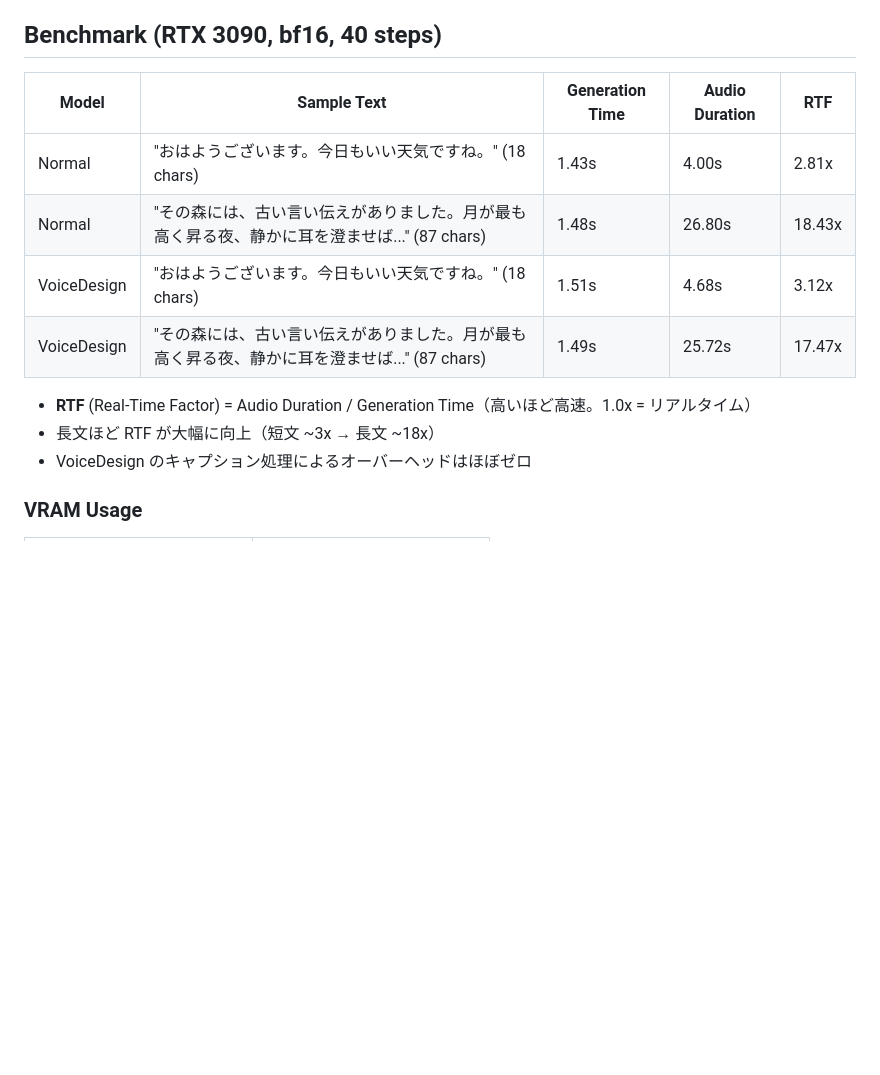
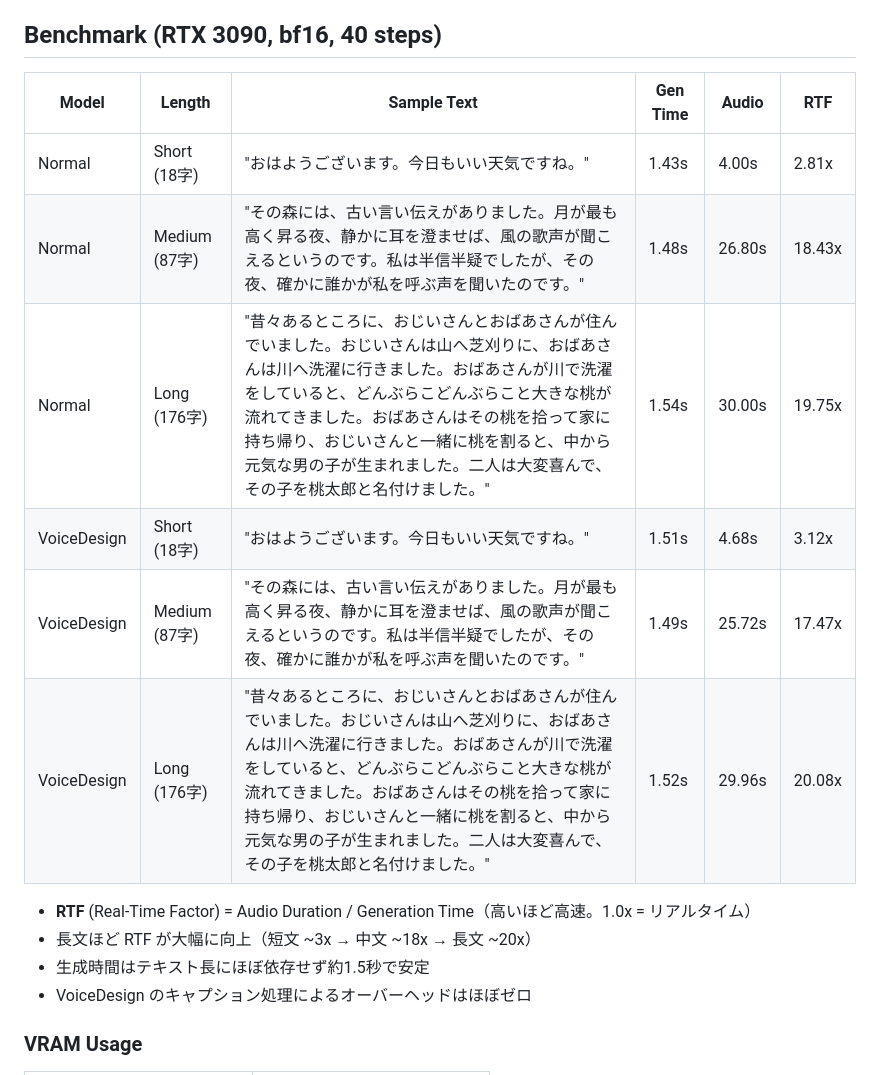
Before and after one commit to kazuph/Irodori-TTS-Playground, a Markdown page: README.md, the part around the change. GitHub-like rendering; blank space fills up the shorter version.

Commit message:
Add long text benchmark with full sample texts and RTF metrics

```diff
--- a/README.md
+++ b/README.md
@@ -63,15 +63,18 @@ open http://localhost:8080
 
 ## Benchmark (RTX 3090, bf16, 40 steps)
 
-| Model | Sample Text | Generation Time | Audio Duration | RTF |
-|-------|------------|----------------|---------------|-----|
-| Normal | "おはようございます。今日もいい天気ですね。" (18 chars) | 1.43s | 4.00s | 2.81x |
-| Normal | "その森には、古い言い伝えがありました。月が最も高く昇る夜、静かに耳を澄ませば..." (87 chars) | 1.48s | 26.80s | 18.43x |
-| VoiceDesign | "おはようございます。今日もいい天気ですね。" (18 chars) | 1.51s | 4.68s | 3.12x |
-| VoiceDesign | "その森には、古い言い伝えがありました。月が最も高く昇る夜、静かに耳を澄ませば..." (87 chars) | 1.49s | 25.72s | 17.47x |
+| Model | Length | Sample Text | Gen Time | Audio | RTF |
+|-------|--------|------------|----------|-------|-----|
+| Normal | Short (18字) | "おはようございます。今日もいい天気ですね。" | 1.43s | 4.00s | 2.81x |
+| Normal | Medium (87字) | "その森には、古い言い伝えがありました。月が最も高く昇る夜、静かに耳を澄ませば、風の歌声が聞こえるというのです。私は半信半疑でしたが、その夜、確かに誰かが私を呼ぶ声を聞いたのです。" | 1.48s | 26.80s | 18.43x |
+| Normal | Long (176字) | "昔々あるところに、おじいさんとおばあさんが住んでいました。おじいさんは山へ芝刈りに、おばあさんは川へ洗濯に行きました。おばあさんが川で洗濯をしていると、どんぶらこどんぶらこと大きな桃が流れてきました。おばあさんはその桃を拾って家に持ち帰り、おじいさんと一緒に桃を割ると、中から元気な男の子が生まれました。二人は大変喜んで、その子を桃太郎と名付けました。" | 1.54s | 30.00s | 19.75x |
+| VoiceDesign | Short (18字) | "おはようございます。今日もいい天気ですね。" | 1.51s | 4.68s | 3.12x |
+| VoiceDesign | Medium (87字) | "その森には、古い言い伝えがありました。月が最も高く昇る夜、静かに耳を澄ませば、風の歌声が聞こえるというのです。私は半信半疑でしたが、その夜、確かに誰かが私を呼ぶ声を聞いたのです。" | 1.49s | 25.72s | 17.47x |
+| VoiceDesign | Long (176字) | "昔々あるところに、おじいさんとおばあさんが住んでいました。おじいさんは山へ芝刈りに、おばあさんは川へ洗濯に行きました。おばあさんが川で洗濯をしていると、どんぶらこどんぶらこと大きな桃が流れてきました。おばあさんはその桃を拾って家に持ち帰り、おじいさんと一緒に桃を割ると、中から元気な男の子が生まれました。二人は大変喜んで、その子を桃太郎と名付けました。" | 1.52s | 29.96s | 20.08x |
 
 - **RTF** (Real-Time Factor) = Audio Duration / Generation Time（高いほど高速。1.0x = リアルタイム）
-- 長文ほど RTF が大幅に向上（短文 ~3x → 長文 ~18x）
+- 長文ほど RTF が大幅に向上（短文 ~3x → 中文 ~18x → 長文 ~20x）
+- 生成時間はテキスト長にほぼ依存せず約1.5秒で安定
 - VoiceDesign のキャプション処理によるオーバーヘッドはほぼゼロ
 
 ### VRAM Usage
```
